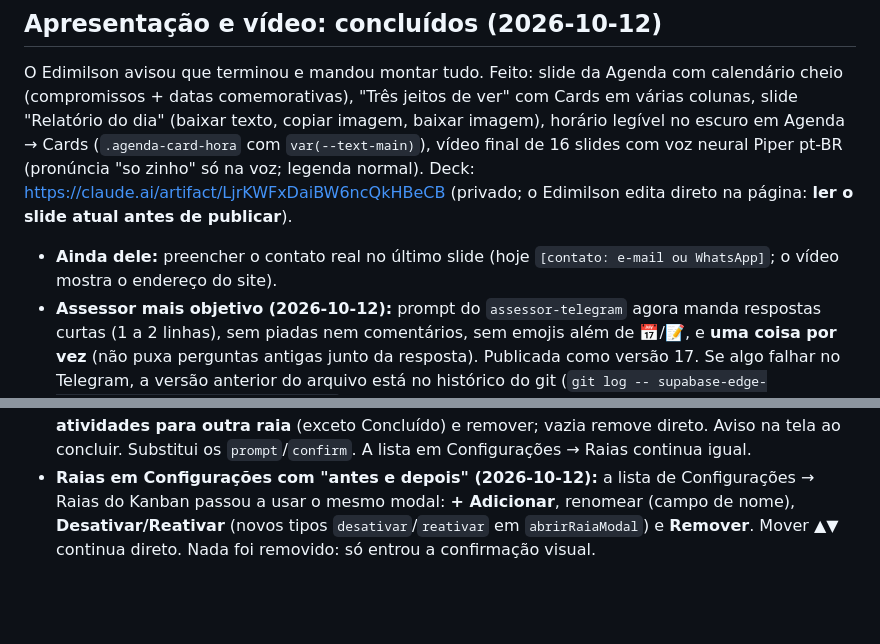
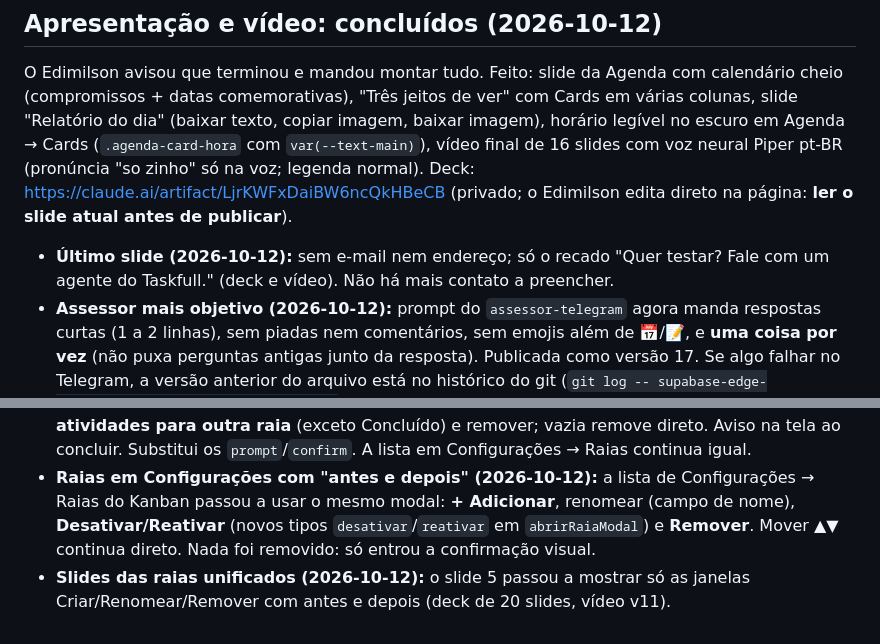
Before and after one commit to ejnascimentogit/Task, a Markdown page: CLAUDE.md, 2 parts joined by grey strips. Rendered like a GitHub page; blank space fills up the shorter version.

Commit message:
Anota último slide sem contato e slide das raias unificado
Co-Authored-By: Claude Sonnet 5.5 <noreply@anthropic.com>
Claude-Session: https://claude.ai/code/session_01E9dTumYopbwFZoGisTbMZv

```diff
--- a/CLAUDE.md
+++ b/CLAUDE.md
@@ -160,7 +160,7 @@ Bloco no Resumo do Dia (só perfil Pessoal), sem IA e sem chave. Tempo pelo Open
 
 ## Apresentação e vídeo: concluídos (2026-10-12)
 O Edimilson avisou que terminou e mandou montar tudo. Feito: slide da Agenda com calendário cheio (compromissos + datas comemorativas), "Três jeitos de ver" com Cards em várias colunas, slide "Relatório do dia" (baixar texto, copiar imagem, baixar imagem), horário legível no escuro em Agenda → Cards (`.agenda-card-hora` com `var(--text-main)`), vídeo final de 16 slides com voz neural Piper pt-BR (pronúncia "so zinho" só na voz; legenda normal). Deck: https://claude.ai/artifact/LjrKWFxDaiBW6ncQkHBeCB (privado; o Edimilson edita direto na página: **ler o slide atual antes de publicar**).
-- **Ainda dele:** preencher o contato real no último slide (hoje `[contato: e-mail ou WhatsApp]`; o vídeo mostra o endereço do site).
+- **Último slide (2026-10-12):** sem e-mail nem endereço; só o recado "Quer testar? Fale com um agente do Taskfull." (deck e vídeo). Não há mais contato a preencher.
 - **Assessor mais objetivo (2026-10-12):** prompt do `assessor-telegram` agora manda respostas curtas (1 a 2 linhas), sem piadas nem comentários, sem emojis além de 📅/📝, e **uma coisa por vez** (não puxa perguntas antigas junto da resposta). Publicada como versão 17. Se algo falhar no Telegram, a versão anterior do arquivo está no histórico do git (`git log -- supabase-edge-functions/assessor-telegram/index.ts`).
 - **Decisão em aberto (Telegram):** confirmar antes de criar: (A) sempre; (B) só quando veio de áudio (recomendada). Aguardando escolha.
 - **Material recebido:** print real do Telegram (áudio de 52 s → "🎤 Entendi" → "📝 Tarefa" com Desfazer) tinha conteúdo pessoal: não usar no deck/vídeo; as imagens do deck são conversas de exemplo.
@@ -170,3 +170,4 @@ O Edimilson avisou que terminou e mandou montar tudo. Feito: slide da Agenda com
 - **Slide do Resumo do Dia e custo do e-mail (2026-10-12):** novo slide "Resumo do Dia" (painel, fila em aberto, e-mails do dia; 20 slides, vídeo v6). O resumo de cada e-mail usa IA (Claude Haiku 5.5, `assessor_uso` canal `email`, mesmo limite mensal do assessor; acima dele guarda só o trecho, sem IA) e entrou no slide e na narração como **custo adicional pequeno por e-mail**. Ler a caixa de entrada não tem custo. Sem valores reais nos slides.
 - **Raias com "antes e depois" (2026-10-12):** criar, renomear e remover raia no quadro abrem um modal (`abrirRaiaModal`, `confirmarRaiaModal`, `raia-modal-overlay`) que mostra as raias ANTES e DEPOIS (nova em verde, renomeada em laranja, removida em vermelho riscada), com contagem de atividades. Nome repetido é bloqueado. Remover raia com atividades agora oferece **mover as atividades para outra raia** (exceto Concluído) e remover; vazia remove direto. Aviso na tela ao concluir. Substitui os `prompt`/`confirm`. A lista em Configurações → Raias continua igual.
 - **Raias em Configurações com "antes e depois" (2026-10-12):** a lista de Configurações → Raias do Kanban passou a usar o mesmo modal: **+ Adicionar**, renomear (campo de nome), **Desativar/Reativar** (novos tipos `desativar`/`reativar` em `abrirRaiaModal`) e **Remover**. Mover ▲▼ continua direto. Nada foi removido: só entrou a confirmação visual.
+- **Slides das raias unificados (2026-10-12):** o slide 5 passou a mostrar só as janelas Criar/Renomear/Remover com antes e depois (deck de 20 slides, vídeo v11).
```
